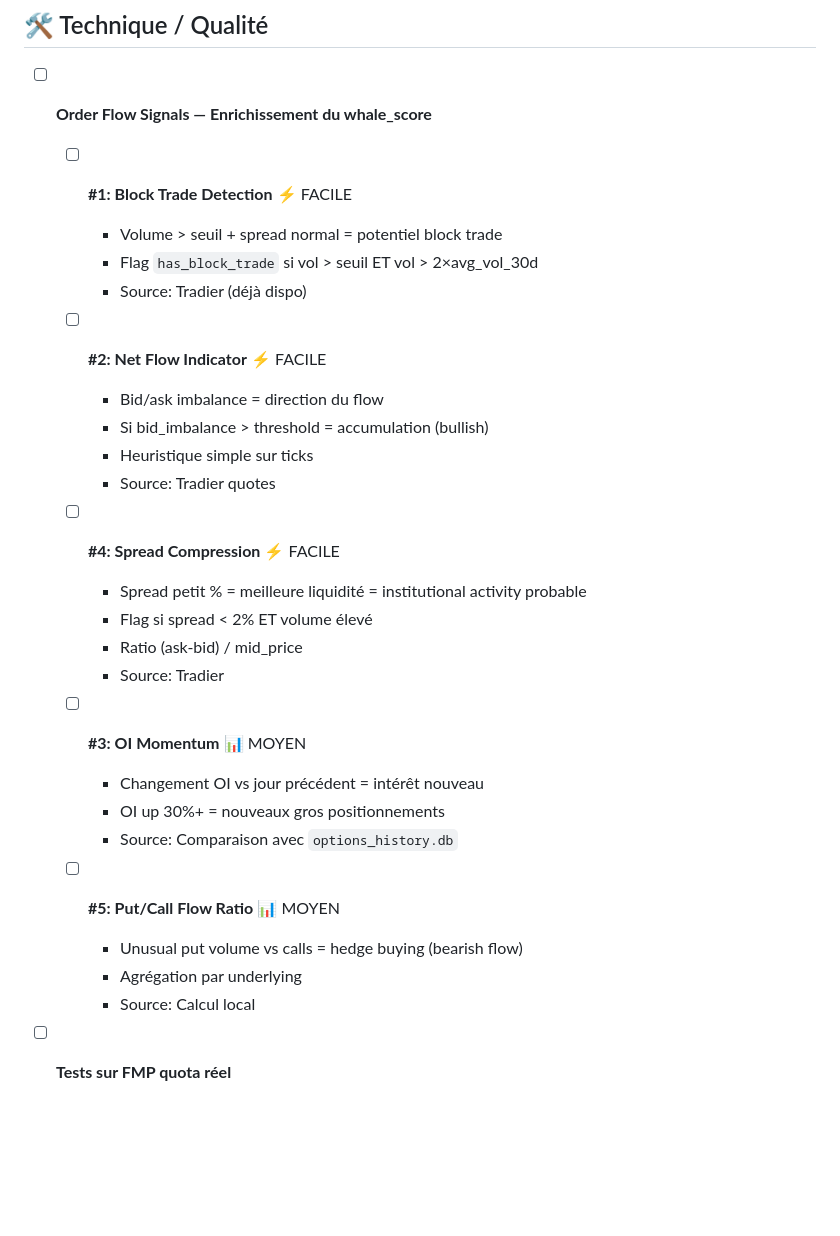
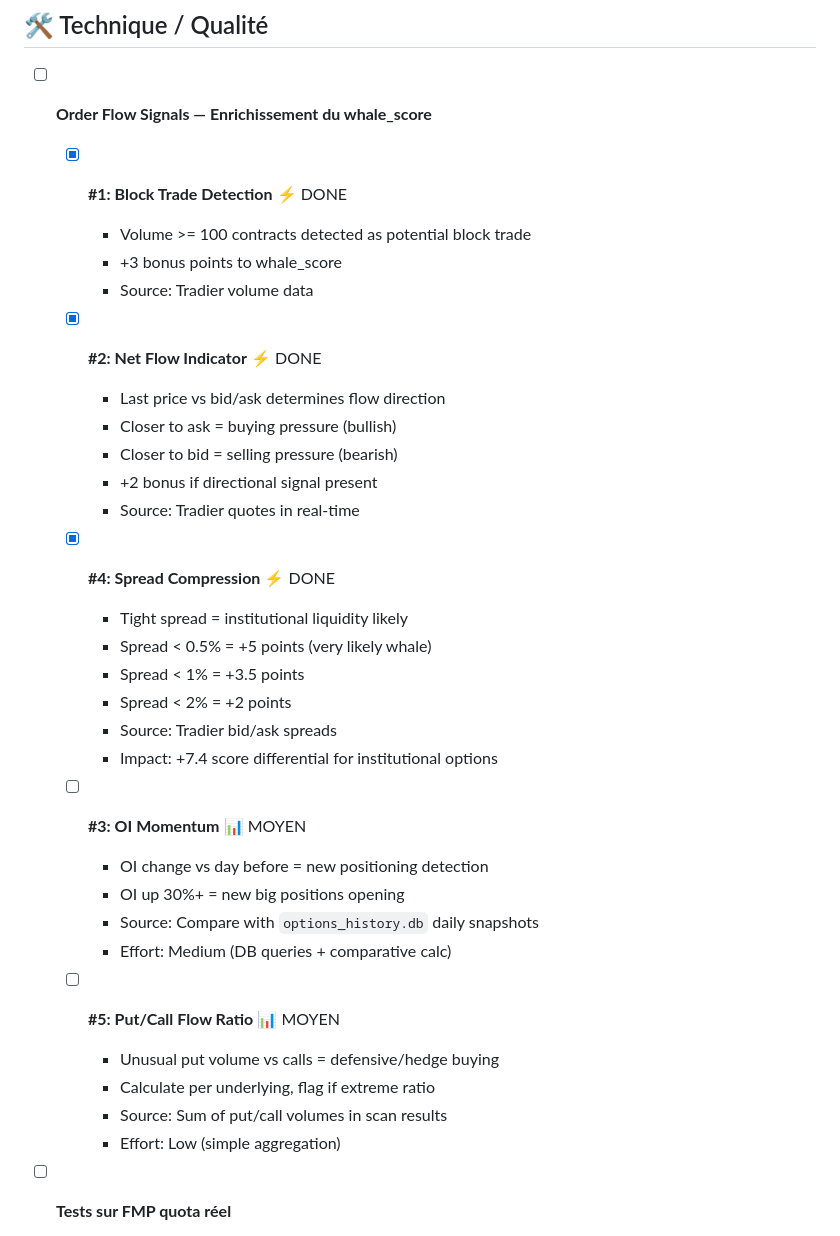
Before and after one commit to xrichini/option-finder, a Markdown page: TODO.md, the part around the change. GitHub-like rendering; blank space fills up the shorter version.

Commit message:
docs(TODO): Update order flow status - #1, #2, #4 complete, #3 and #5 remaining

```diff
--- a/TODO.md
+++ b/TODO.md
@@ -61,32 +61,37 @@ Last commit: `46d90a4` — Insider enrichment via Finviz (97 tickers with recent
 ## 🛠 Technique / Qualité
 
 - [ ] **Order Flow Signals — Enrichissement du whale_score**
-  - [ ] **#1: Block Trade Detection** ⚡ FACILE
-    - Volume > seuil + spread normal = potentiel block trade
-    - Flag `has_block_trade` si vol > seuil ET vol > 2×avg_vol_30d
-    - Source: Tradier (déjà dispo)
+  - [x] **#1: Block Trade Detection** ⚡ DONE
+    - Volume >= 100 contracts detected as potential block trade
+    - +3 bonus points to whale_score
+    - Source: Tradier volume data
 
-  - [ ] **#2: Net Flow Indicator** ⚡ FACILE
-    - Bid/ask imbalance = direction du flow
-    - Si bid_imbalance > threshold = accumulation (bullish)
-    - Heuristique simple sur ticks
-    - Source: Tradier quotes
+  - [x] **#2: Net Flow Indicator** ⚡ DONE
+    - Last price vs bid/ask determines flow direction
+    - Closer to ask = buying pressure (bullish)
+    - Closer to bid = selling pressure (bearish)
+    - +2 bonus if directional signal present
+    - Source: Tradier quotes in real-time
 
-  - [ ] **#4: Spread Compression** ⚡ FACILE
-    - Spread petit % = meilleure liquidité = institutional activity probable
-    - Flag si spread < 2% ET volume élevé
-    - Ratio (ask-bid) / mid_price
-    - Source: Tradier
+  - [x] **#4: Spread Compression** ⚡ DONE
+    - Tight spread = institutional liquidity likely
+    - Spread < 0.5% = +5 points (very likely whale)
+    - Spread < 1% = +3.5 points
+    - Spread < 2% = +2 points
+    - Source: Tradier bid/ask spreads
+    - Impact: +7.4 score differential for institutional options
 
   - [ ] **#3: OI Momentum** 📊 MOYEN
-    - Changement OI vs jour précédent = intérêt nouveau
-    - OI up 30%+ = nouveaux gros positionnements
-    - Source: Comparaison avec `options_history.db`
+    - OI change vs day before = new positioning detection
+    - OI up 30%+ = new big positions opening
+    - Source: Compare with `options_history.db` daily snapshots
+    - Effort: Medium (DB queries + comparative calc)
 
   - [ ] **#5: Put/Call Flow Ratio** 📊 MOYEN
-    - Unusual put volume vs calls = hedge buying (bearish flow)
-    - Agrégation par underlying
-    - Source: Calcul local
+    - Unusual put volume vs calls = defensive/hedge buying
+    - Calculate per underlying, flag if extreme ratio
+    - Source: Sum of put/call volumes in scan results
+    - Effort: Low (simple aggregation)
 
 - [ ] **Tests sur FMP quota réel**
   - Faire tourner S&P500 complet et mesurer consommation quota FMP
```
